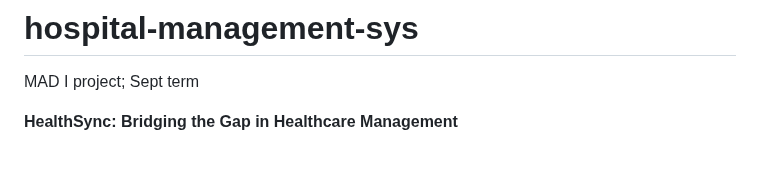
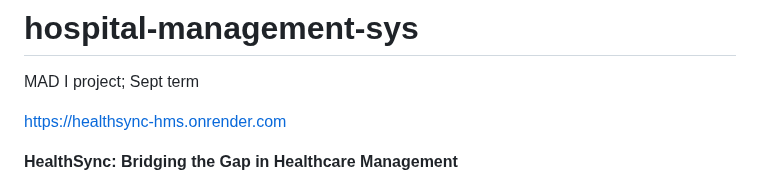
Before and after one commit to 23f3001438/hospital-management-sys, a Markdown page: README.md, the part around the change. GitHub-like rendering; blank space fills up the shorter version.

Commit message:
Update README with project URL
Added project URL to the README file.

```diff
--- a/README.md
+++ b/README.md
@@ -1,5 +1,7 @@
 # hospital-management-sys
 MAD I project; Sept term
+
+https://healthsync-hms.onrender.com
 
 **HealthSync: Bridging the Gap in Healthcare Management**
 
```
